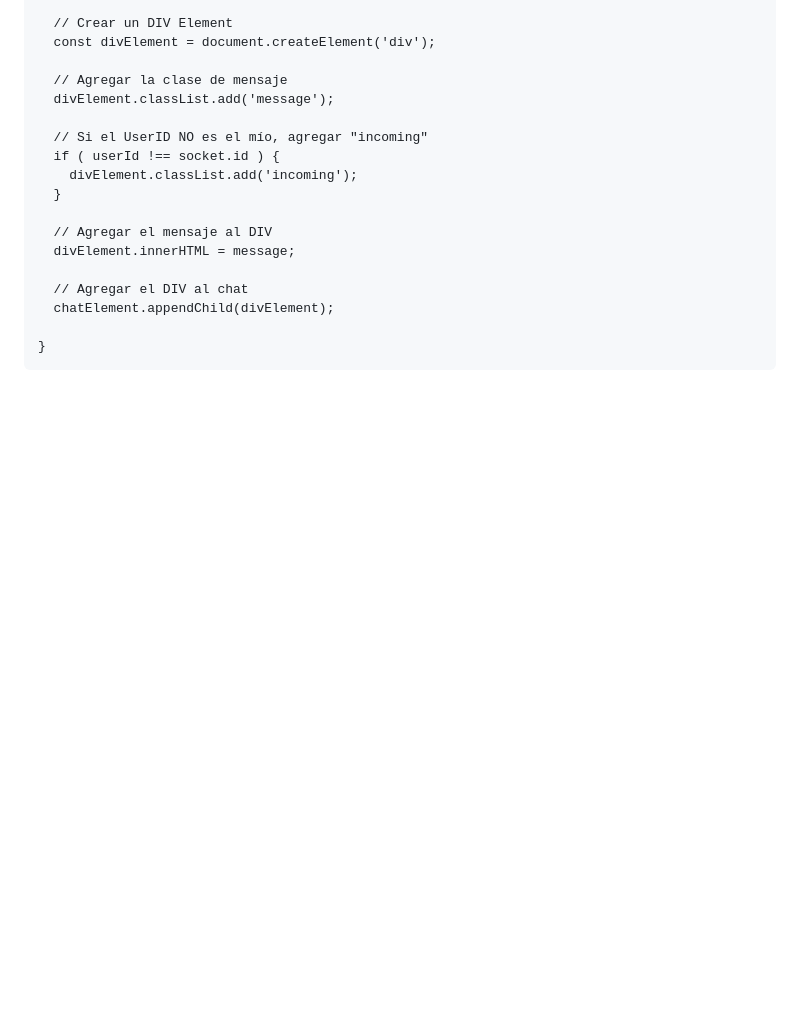
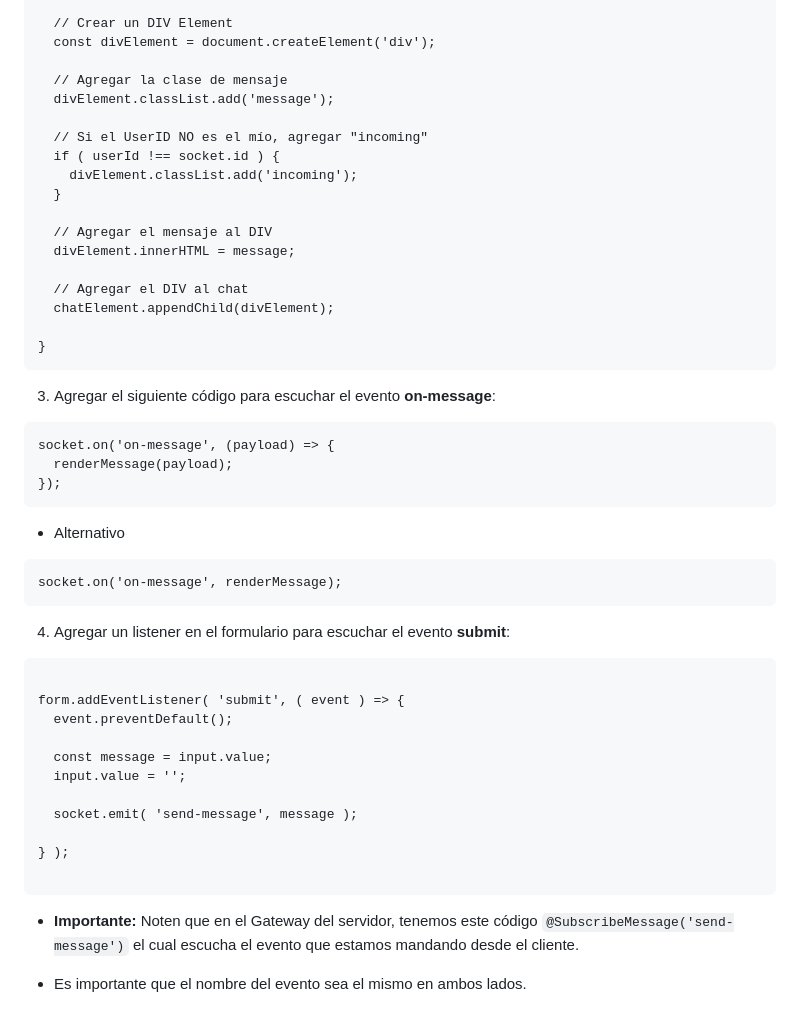
Before and after one commit to Klerith/cf-websocket-homework, a Markdown page: README.md, the part around the change printed below. Rendered like a GitHub page; blank space fills up the shorter version.

Commit message:
Readme con los pasos de la tarea

````diff
--- a/README.md
+++ b/README.md
@@ -154,3 +154,34 @@ const renderMessage = (payload) => {
 
 }
 ```
+
+
+3. Agregar el siguiente código para escuchar el evento **on-message**:
+```
+socket.on('on-message', (payload) => {
+  renderMessage(payload);
+});
+```
+* Alternativo
+```
+socket.on('on-message', renderMessage);
+```
+
+4. Agregar un listener en el formulario para escuchar el evento **submit**:
+```
+
+form.addEventListener( 'submit', ( event ) => {
+  event.preventDefault();
+
+  const message = input.value;
+  input.value = '';
+
+  socket.emit( 'send-message', message );
+
+} );
+
+```
+
+* **Importante:**  Noten que en el Gateway del servidor, tenemos este código ```@SubscribeMessage('send-message')``` el cual escucha el evento que estamos mandando desde el cliente.
+
+* Es importante que el nombre del evento sea el mismo en ambos lados.
````
Also changed, not shown: other parts of README.md (+1 -1 lines).
